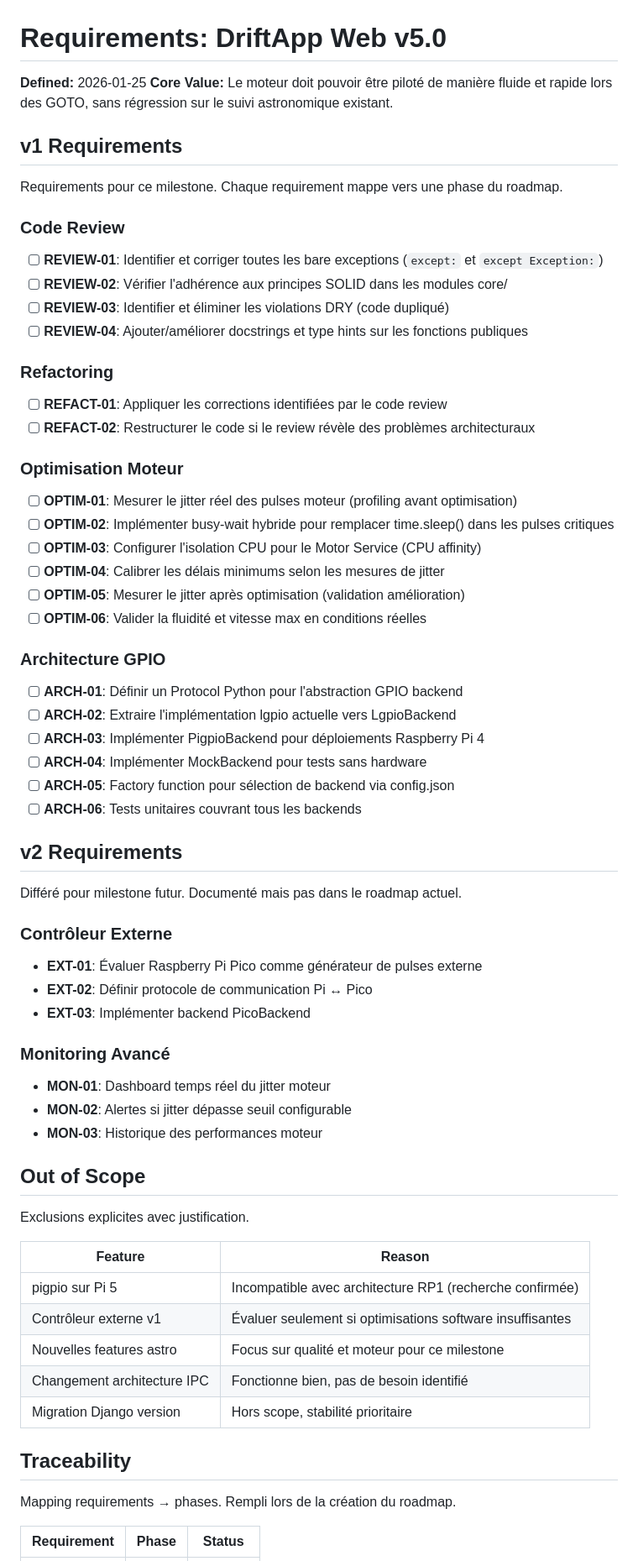
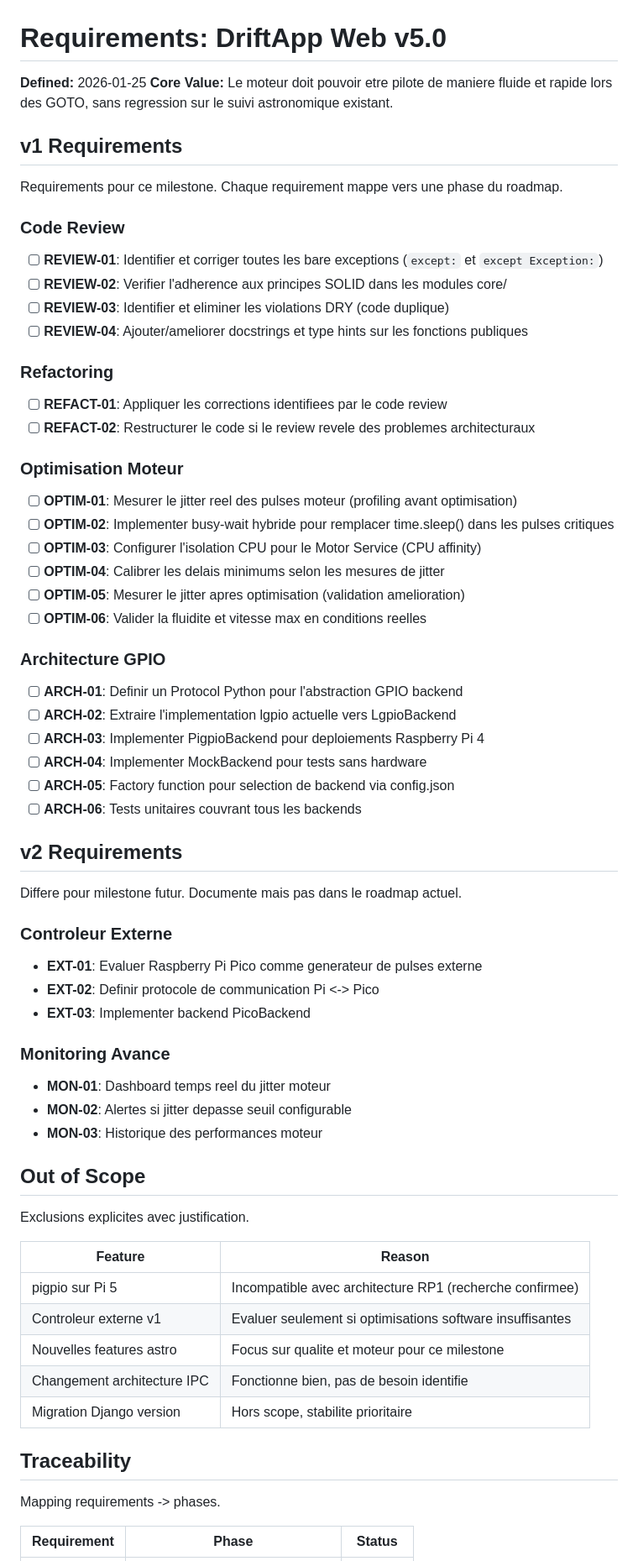
Before and after one commit to jpokinter87/DriftApp-Web, a Markdown page: .planning/REQUIREMENTS.md, the part around one of its changes. Shown at 84% size. Rendered like a GitHub page.

```diff
--- a/.planning/REQUIREMENTS.md
+++ b/.planning/REQUIREMENTS.md
@@ -1,7 +1,7 @@
 # Requirements: DriftApp Web v5.0
 
 **Defined:** 2026-01-25
-**Core Value:** Le moteur doit pouvoir être piloté de manière fluide et rapide lors des GOTO, sans régression sur le suivi astronomique existant.
+**Core Value:** Le moteur doit pouvoir etre pilote de maniere fluide et rapide lors des GOTO, sans regression sur le suivi astronomique existant.
 
 ## v1 Requirements
 
@@ -10,47 +10,47 @@ Requirements pour ce milestone. Chaque requirement mappe vers une phase du roadm
 ### Code Review
 
 - [ ] **REVIEW-01**: Identifier et corriger toutes les bare exceptions (`except:` et `except Exception:`)
-- [ ] **REVIEW-02**: Vérifier l'adhérence aux principes SOLID dans les modules core/
-- [ ] **REVIEW-03**: Identifier et éliminer les violations DRY (code dupliqué)
-- [ ] **REVIEW-04**: Ajouter/améliorer docstrings et type hints sur les fonctions publiques
+- [ ] **REVIEW-02**: Verifier l'adherence aux principes SOLID dans les modules core/
+- [ ] **REVIEW-03**: Identifier et eliminer les violations DRY (code duplique)
+- [ ] **REVIEW-04**: Ajouter/ameliorer docstrings et type hints sur les fonctions publiques
 
 ### Refactoring
 
-- [ ] **REFACT-01**: Appliquer les corrections identifiées par le code review
-- [ ] **REFACT-02**: Restructurer le code si le review révèle des problèmes architecturaux
+- [ ] **REFACT-01**: Appliquer les corrections identifiees par le code review
+- [ ] **REFACT-02**: Restructurer le code si le review revele des problemes architecturaux
 
 ### Optimisation Moteur
 
-- [ ] **OPTIM-01**: Mesurer le jitter réel des pulses moteur (profiling avant optimisation)
-- [ ] **OPTIM-02**: Implémenter busy-wait hybride pour remplacer time.sleep() dans les pulses critiques
+- [ ] **OPTIM-01**: Mesurer le jitter reel des pulses moteur (profiling avant optimisation)
+- [ ] **OPTIM-02**: Implementer busy-wait hybride pour remplacer time.sleep() dans les pulses critiques
 - [ ] **OPTIM-03**: Configurer l'isolation CPU pour le Motor Service (CPU affinity)
-- [ ] **OPTIM-04**: Calibrer les délais minimums selon les mesures de jitter
-- [ ] **OPTIM-05**: Mesurer le jitter après optimisation (validation amélioration)
-- [ ] **OPTIM-06**: Valider la fluidité et vitesse max en conditions réelles
+- [ ] **OPTIM-04**: Calibrer les delais minimums selon les mesures de jitter
+- [ ] **OPTIM-05**: Mesurer le jitter apres optimisation (validation amelioration)
+- [ ] **OPTIM-06**: Valider la fluidite et vitesse max en conditions reelles
 
 ### Architecture GPIO
 
-- [ ] **ARCH-01**: Définir un Protocol Python pour l'abstraction GPIO backend
-- [ ] **ARCH-02**: Extraire l'implémentation lgpio actuelle vers LgpioBackend
-- [ ] **ARCH-03**: Implémenter PigpioBackend pour déploiements Raspberry Pi 4
-- [ ] **ARCH-04**: Implémenter MockBackend pour tests sans hardware
-- [ ] **ARCH-05**: Factory function pour sélection de backend via config.json
+- [ ] **ARCH-01**: Definir un Protocol Python pour l'abstraction GPIO backend
+- [ ] **ARCH-02**: Extraire l'implementation lgpio actuelle vers LgpioBackend
+- [ ] **ARCH-03**: Implementer PigpioBackend pour deploiements Raspberry Pi 4
+- [ ] **ARCH-04**: Implementer MockBackend pour tests sans hardware
+- [ ] **ARCH-05**: Factory function pour selection de backend via config.json
 - [ ] **ARCH-06**: Tests unitaires couvrant tous les backends
 
 ## v2 Requirements
 
-Différé pour milestone futur. Documenté mais pas dans le roadmap actuel.
+Differe pour milestone futur. Documente mais pas dans le roadmap actuel.
 
-### Contrôleur Externe
+### Controleur Externe
 
-- **EXT-01**: Évaluer Raspberry Pi Pico comme générateur de pulses externe
-- **EXT-02**: Définir protocole de communication Pi ↔ Pico
-- **EXT-03**: Implémenter backend PicoBackend
+- **EXT-01**: Evaluer Raspberry Pi Pico comme generateur de pulses externe
+- **EXT-02**: Definir protocole de communication Pi <-> Pico
+- **EXT-03**: Implementer backend PicoBackend
 
-### Monitoring Avancé
+### Monitoring Avance
 
-- **MON-01**: Dashboard temps réel du jitter moteur
-- **MON-02**: Alertes si jitter dépasse seuil configurable
+- **MON-01**: Dashboard temps reel du jitter moteur
+- **MON-02**: Alertes si jitter depasse seuil configurable
 - **MON-03**: Historique des performances moteur
 
 ## Out of Scope
@@ -59,15 +59,15 @@ Exclusions explicites avec justification.
 
 | Feature | Reason |
 |---------|--------|
-| pigpio sur Pi 5 | Incompatible avec architecture RP1 (recherche confirmée) |
-| Contrôleur externe v1 | Évaluer seulement si optimisations software insuffisantes |
-| Nouvelles features astro | Focus sur qualité et moteur pour ce milestone |
-| Changement architecture IPC | Fonctionne bien, pas de besoin identifié |
-| Migration Django version | Hors scope, stabilité prioritaire |
+| pigpio sur Pi 5 | Incompatible avec architecture RP1 (recherche confirmee) |
+| Controleur externe v1 | Evaluer seulement si optimisations software insuffisantes |
+| Nouvelles features astro | Focus sur qualite et moteur pour ce milestone |
+| Changement architecture IPC | Fonctionne bien, pas de besoin identifie |
+| Migration Django version | Hors scope, stabilite prioritaire |
 
 ## Traceability
 
-Mapping requirements → phases. Rempli lors de la création du roadmap.
+Mapping requirements -> phases.
 
 | Requirement | Phase | Status |
 |-------------|-------|--------|
```
Also changed, not shown: other parts of .planning/REQUIREMENTS.md (+21 -21 lines), .planning/ROADMAP.md (added, +164 -0 lines), .planning/STATE.md (added, +61 -0 lines).
